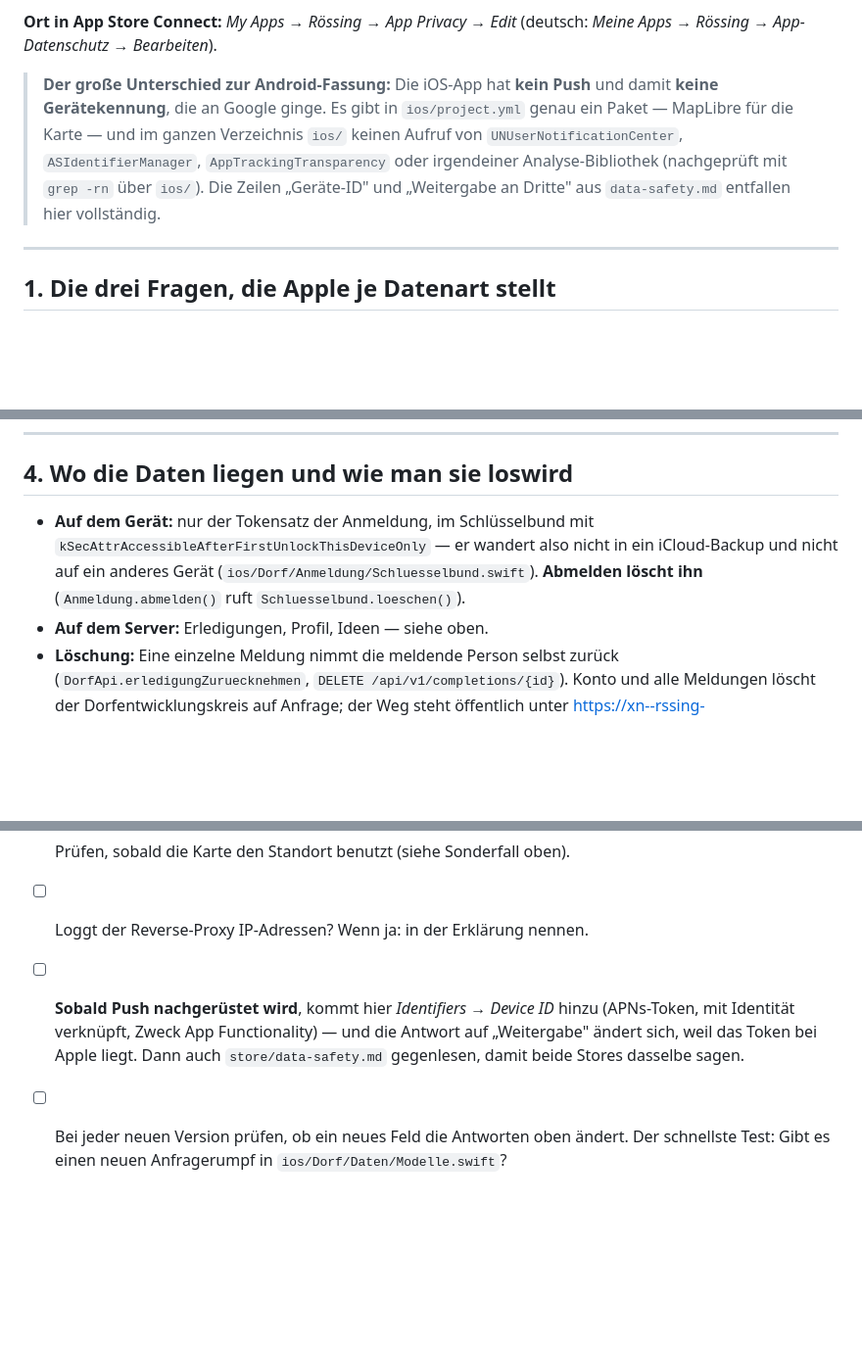
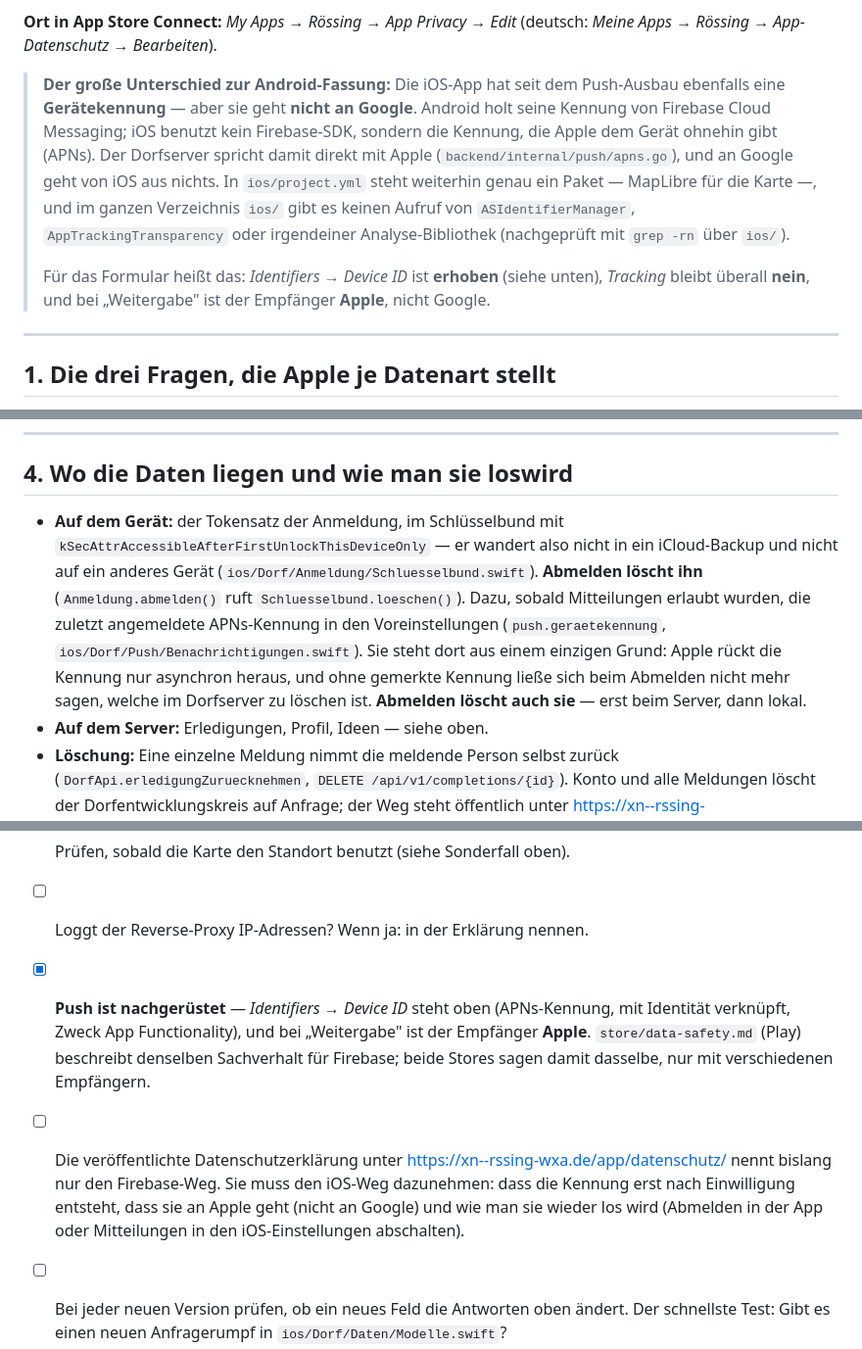
Before and after one commit to dorfentwicklungskreis-roessing/app, a Markdown page: store/ios-datenschutz.md, 3 parts joined by grey strips. Shown at 98% size. GitHub-like rendering; blank space fills up the shorter version.

```diff
--- a/store/ios-datenschutz.md
+++ b/store/ios-datenschutz.md
@@ -12,14 +12,20 @@ die Formularfelder von App Store Connect.
 **Ort in App Store Connect:** *My Apps → Rössing → App Privacy → Edit*
 (deutsch: *Meine Apps → Rössing → App-Datenschutz → Bearbeiten*).
 
-> **Der große Unterschied zur Android-Fassung:** Die iOS-App hat **kein Push**
-> und damit **keine Gerätekennung**, die an Google ginge. Es gibt in
-> `ios/project.yml` genau ein Paket — MapLibre für die Karte — und im ganzen
-> Verzeichnis `ios/` keinen Aufruf von `UNUserNotificationCenter`,
+> **Der große Unterschied zur Android-Fassung:** Die iOS-App hat seit dem
+> Push-Ausbau ebenfalls eine **Gerätekennung** — aber sie geht **nicht an
+> Google**. Android holt seine Kennung von Firebase Cloud Messaging; iOS
+> benutzt kein Firebase-SDK, sondern die Kennung, die Apple dem Gerät ohnehin
+> gibt (APNs). Der Dorfserver spricht damit direkt mit Apple
+> (`backend/internal/push/apns.go`), und an Google geht von iOS aus nichts.
+> In `ios/project.yml` steht weiterhin genau ein Paket — MapLibre für die
+> Karte —, und im ganzen Verzeichnis `ios/` gibt es keinen Aufruf von
 > `ASIdentifierManager`, `AppTrackingTransparency` oder irgendeiner
-> Analyse-Bibliothek (nachgeprüft mit `grep -rn` über `ios/`). Die Zeilen
-> „Geräte-ID" und „Weitergabe an Dritte" aus `data-safety.md` entfallen hier
-> vollständig.
+> Analyse-Bibliothek (nachgeprüft mit `grep -rn` über `ios/`).
+>
+> Für das Formular heißt das: *Identifiers → Device ID* ist **erhoben**
+> (siehe unten), *Tracking* bleibt überall **nein**, und bei „Weitergabe"
+> ist der Empfänger **Apple**, nicht Google.
 
 ---
 
@@ -186,11 +241,18 @@ Android: ob der Reverse-Proxy davor IP-Adressen protokolliert.
 
 ## 4. Wo die Daten liegen und wie man sie loswird
 
-- **Auf dem Gerät:** nur der Tokensatz der Anmeldung, im Schlüsselbund mit
+- **Auf dem Gerät:** der Tokensatz der Anmeldung, im Schlüsselbund mit
   `kSecAttrAccessibleAfterFirstUnlockThisDeviceOnly` — er wandert also nicht
   in ein iCloud-Backup und nicht auf ein anderes Gerät
   (`ios/Dorf/Anmeldung/Schluesselbund.swift`). **Abmelden löscht ihn**
   (`Anmeldung.abmelden()` ruft `Schluesselbund.loeschen()`).
+  Dazu, sobald Mitteilungen erlaubt wurden, die zuletzt angemeldete
+  APNs-Kennung in den Voreinstellungen (`push.geraetekennung`,
+  `ios/Dorf/Push/Benachrichtigungen.swift`). Sie steht dort aus einem
+  einzigen Grund: Apple rückt die Kennung nur asynchron heraus, und ohne
+  gemerkte Kennung ließe sich beim Abmelden nicht mehr sagen, welche im
+  Dorfserver zu löschen ist. **Abmelden löscht auch sie** — erst beim Server,
+  dann lokal.
 - **Auf dem Server:** Erledigungen, Profil, Ideen — siehe oben.
 - **Löschung:** Eine einzelne Meldung nimmt die meldende Person selbst zurück
   (`DorfApi.erledigungZuruecknehmen`, `DELETE /api/v1/completions/{id}`).
@@ -225,11 +287,17 @@ Startseite **und** auf dem Anmeldebildschirm, wie es § 5 DDG verlangt.
       kleinere Eingriff und sollte in `RechtlichesLeiste` daneben.
 - [ ] Prüfen, sobald die Karte den Standort benutzt (siehe Sonderfall oben).
 - [ ] Loggt der Reverse-Proxy IP-Adressen? Wenn ja: in der Erklärung nennen.
-- [ ] **Sobald Push nachgerüstet wird**, kommt hier *Identifiers → Device ID*
-      hinzu (APNs-Token, mit Identität verknüpft, Zweck App Functionality) —
-      und die Antwort auf „Weitergabe" ändert sich, weil das Token bei Apple
-      liegt. Dann auch `store/data-safety.md` gegenlesen, damit beide Stores
-      dasselbe sagen.
+- [x] **Push ist nachgerüstet** — *Identifiers → Device ID* steht oben
+      (APNs-Kennung, mit Identität verknüpft, Zweck App Functionality), und
+      bei „Weitergabe" ist der Empfänger **Apple**. `store/data-safety.md`
+      (Play) beschreibt denselben Sachverhalt für Firebase; beide Stores
+      sagen damit dasselbe, nur mit verschiedenen Empfängern.
+- [ ] Die veröffentlichte Datenschutzerklärung unter
+      <https://xn--rssing-wxa.de/app/datenschutz/> nennt bislang nur den
+      Firebase-Weg. Sie muss den iOS-Weg dazunehmen: dass die Kennung erst
+      nach Einwilligung entsteht, dass sie an Apple geht (nicht an Google)
+      und wie man sie wieder los wird (Abmelden in der App oder Mitteilungen
+      in den iOS-Einstellungen abschalten).
 - [ ] Bei jeder neuen Version prüfen, ob ein neues Feld die Antworten oben
       ändert. Der schnellste Test: Gibt es einen neuen Anfragerumpf in
       `ios/Dorf/Daten/Modelle.swift`?
```
Also changed, not shown: other parts of store/ios-datenschutz.md (+50 -1 lines), ios/OFFEN-push.md (+13 -3 lines).
